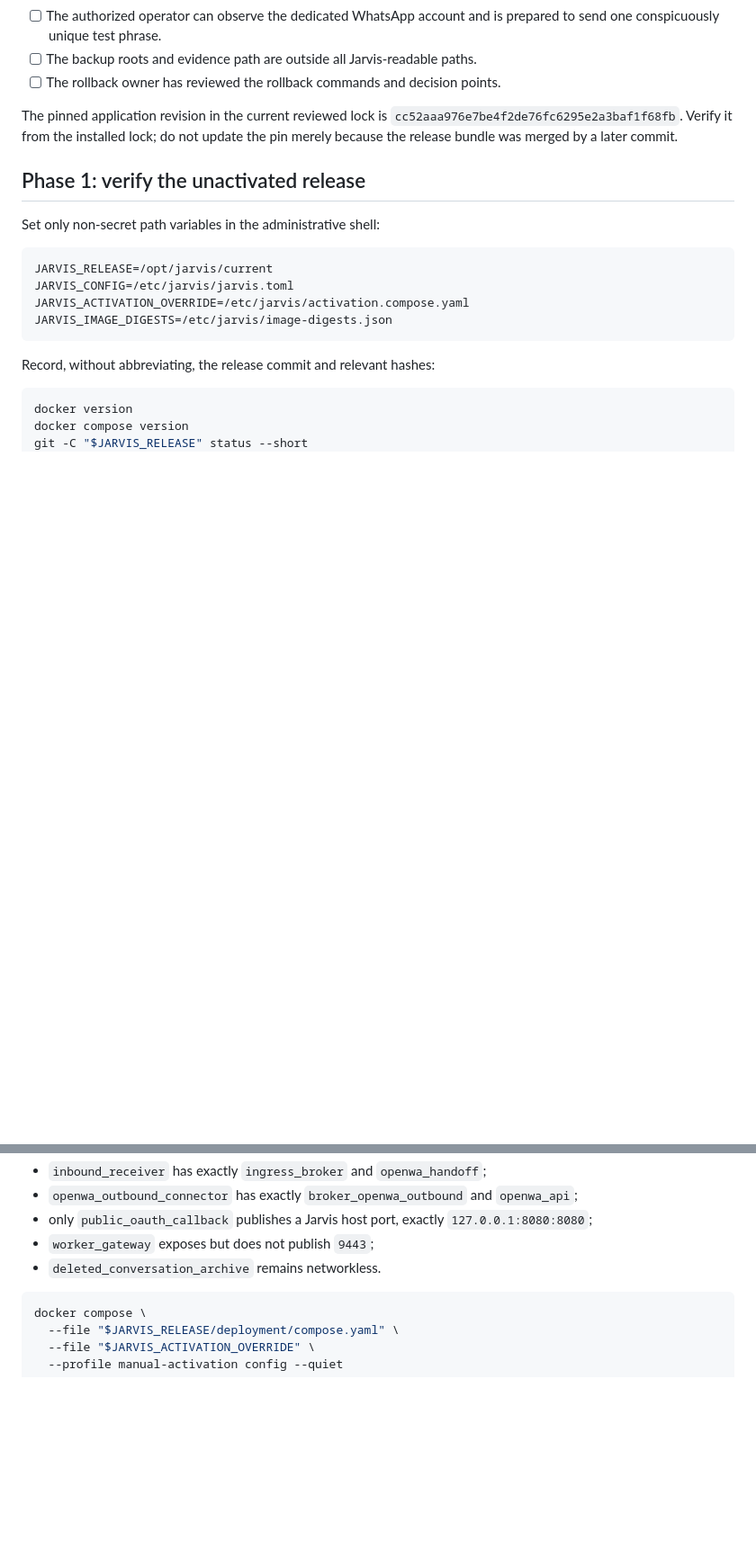
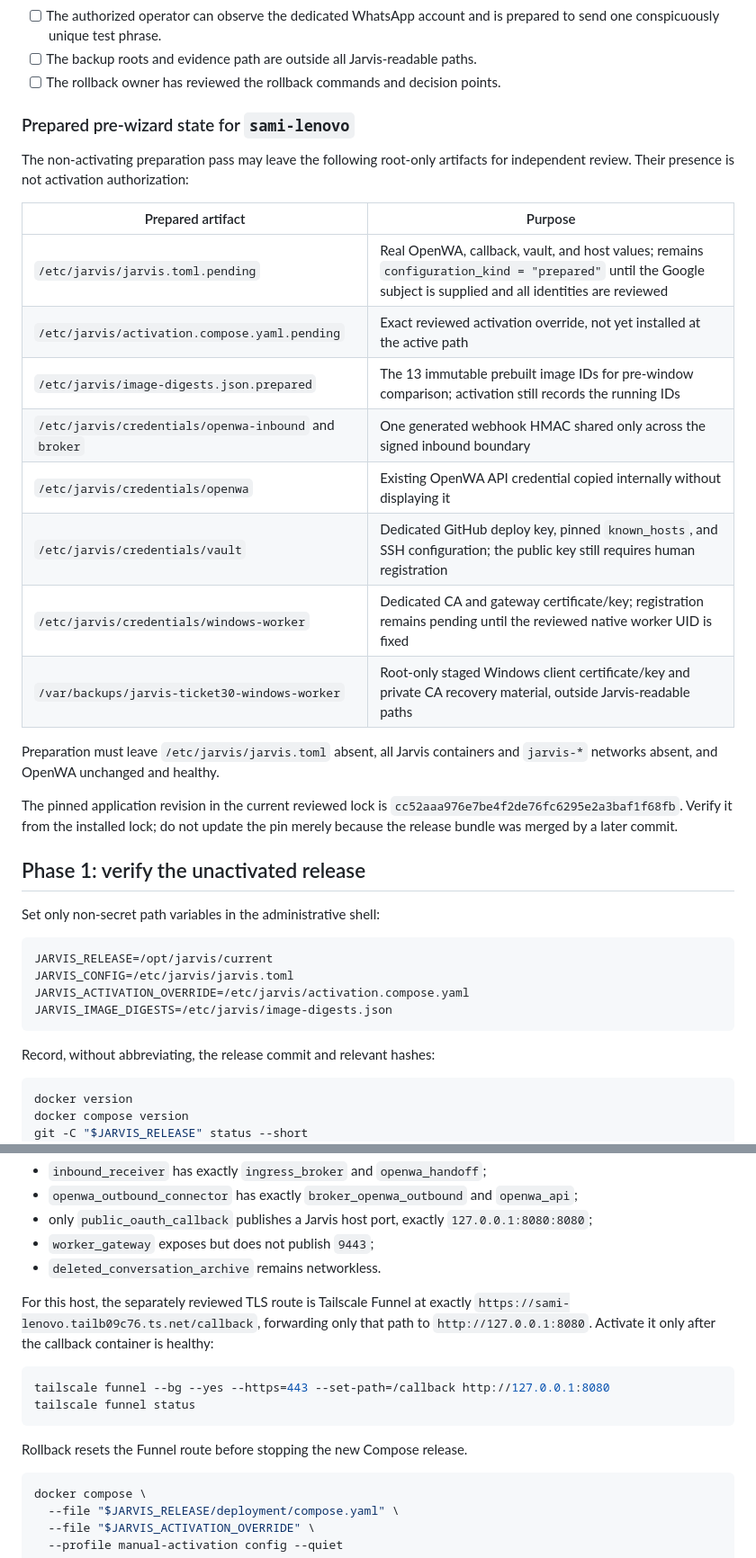
Before and after one commit to samikayyal/jarvis-v2, a Markdown page: deployment/activation-runbook.md, 2 parts joined by grey strips. Shown at 90% size. Rendered like a GitHub page; blank space fills up the shorter version.

Commit message:
Document Ticket 30 prepared activation state

````diff
--- a/deployment/activation-runbook.md
+++ b/deployment/activation-runbook.md
@@ -109,6 +109,25 @@ Do not schedule activation until every row passes.
   prepared to send one conspicuously unique test phrase.
 - [ ] The backup roots and evidence path are outside all Jarvis-readable paths.
 - [ ] The rollback owner has reviewed the rollback commands and decision points.
+
+### Prepared pre-wizard state for `sami-lenovo`
+
+The non-activating preparation pass may leave the following root-only artifacts
+for independent review. Their presence is not activation authorization:
+
+| Prepared artifact | Purpose |
+| --- | --- |
+| `/etc/jarvis/jarvis.toml.pending` | Real OpenWA, callback, vault, and host values; remains `configuration_kind = "prepared"` until the Google subject is supplied and all identities are reviewed |
+| `/etc/jarvis/activation.compose.yaml.pending` | Exact reviewed activation override, not yet installed at the active path |
+| `/etc/jarvis/image-digests.json.prepared` | The 13 immutable prebuilt image IDs for pre-window comparison; activation still records the running IDs |
+| `/etc/jarvis/credentials/openwa-inbound` and `broker` | One generated webhook HMAC shared only across the signed inbound boundary |
+| `/etc/jarvis/credentials/openwa` | Existing OpenWA API credential copied internally without displaying it |
+| `/etc/jarvis/credentials/vault` | Dedicated GitHub deploy key, pinned `known_hosts`, and SSH configuration; the public key still requires human registration |
+| `/etc/jarvis/credentials/windows-worker` | Dedicated CA and gateway certificate/key; registration remains pending until the reviewed native worker UID is fixed |
+| `/var/backups/jarvis-ticket30-windows-worker` | Root-only staged Windows client certificate/key and private CA recovery material, outside Jarvis-readable paths |
+
+Preparation must leave `/etc/jarvis/jarvis.toml` absent, all Jarvis containers
+and `jarvis-*` networks absent, and OpenWA unchanged and healthy.
 
 The pinned application revision in the current reviewed lock is
 `cc52aaa976e7be4f2de76fc6295e2a3baf1f68fb`. Verify it from the installed lock;
@@ -328,6 +347,17 @@ bundle. Render the combined Jarvis model and confirm:
   `127.0.0.1:8080:8080`;
 - `worker_gateway` exposes but does not publish `9443`;
 - `deleted_conversation_archive` remains networkless.
+
+For this host, the separately reviewed TLS route is Tailscale Funnel at exactly
+`https://sami-lenovo.tailb09c76.ts.net/callback`, forwarding only that path to
+`http://127.0.0.1:8080`. Activate it only after the callback container is healthy:
+
+```bash
+tailscale funnel --bg --yes --https=443 --set-path=/callback http://127.0.0.1:8080
+tailscale funnel status
+```
+
+Rollback resets the Funnel route before stopping the new Compose release.
 
 ```bash
 docker compose \
````
